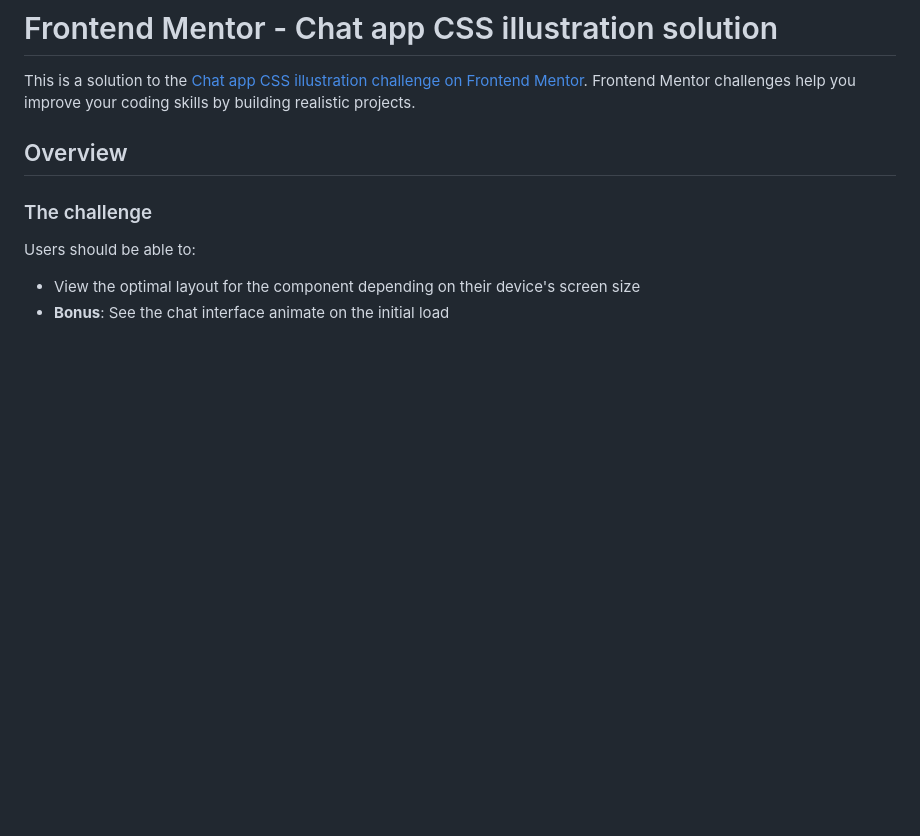
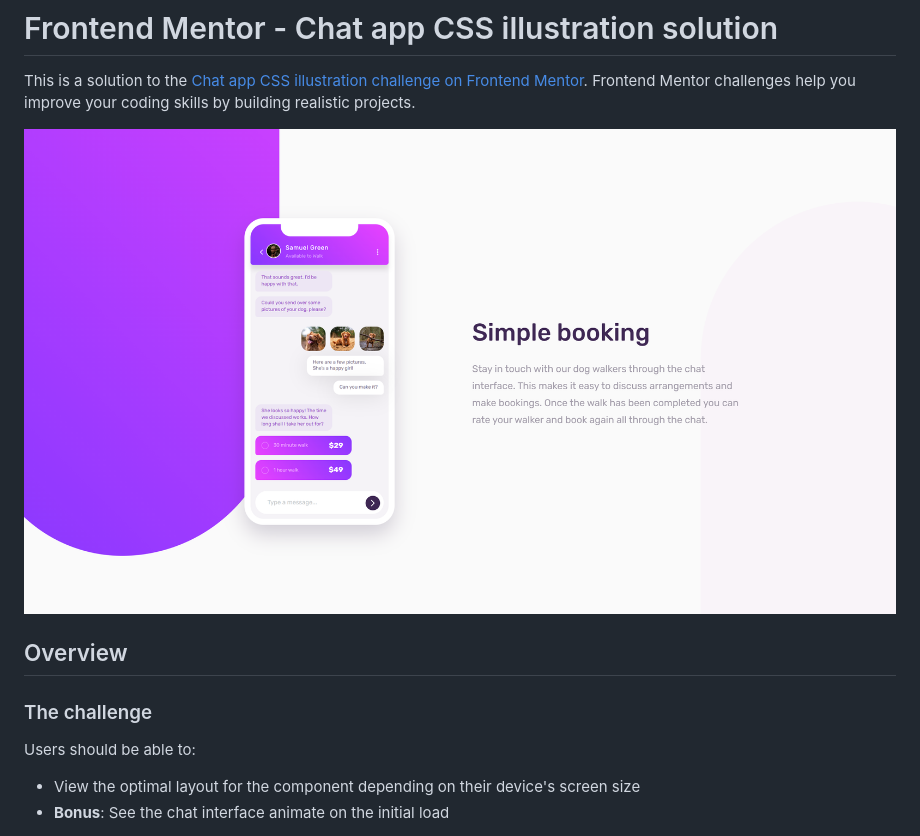
Before and after one commit to hesam-fattahi/chat-app-illustration, a Markdown page: README.md, the part around the change. GitHub-like rendering; pictures changed too: design/screenshot - desktop.png (added); blank space fills up the shorter version.

Commit message:
screenshot added

```diff
--- a/README.md
+++ b/README.md
@@ -1,6 +1,8 @@
 # Frontend Mentor - Chat app CSS illustration solution
 
 This is a solution to the [Chat app CSS illustration challenge on Frontend Mentor](https://www.frontendmentor.io/challenges/chat-app-css-illustration-O5auMkFqY). Frontend Mentor challenges help you improve your coding skills by building realistic projects.
+
+![Screenshot - desktop](./design/screenshot%20-%20desktop.png)
 
 ## Overview
 
```
